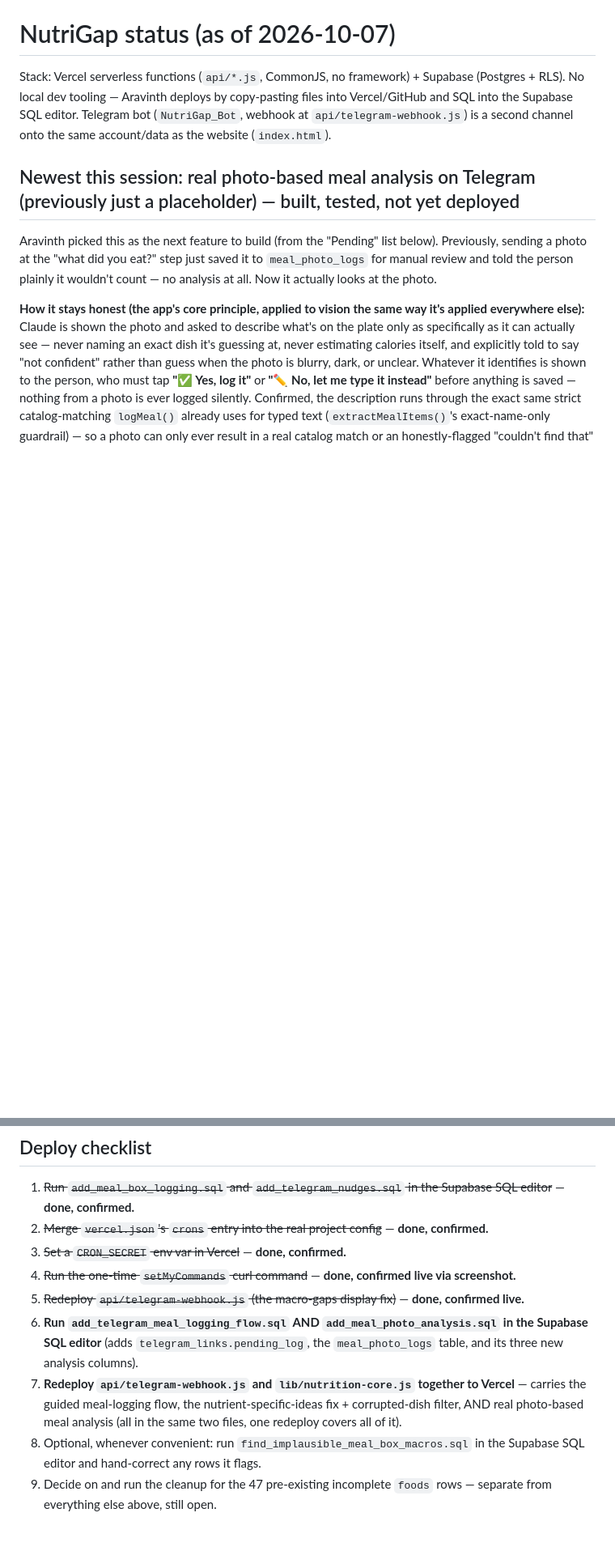
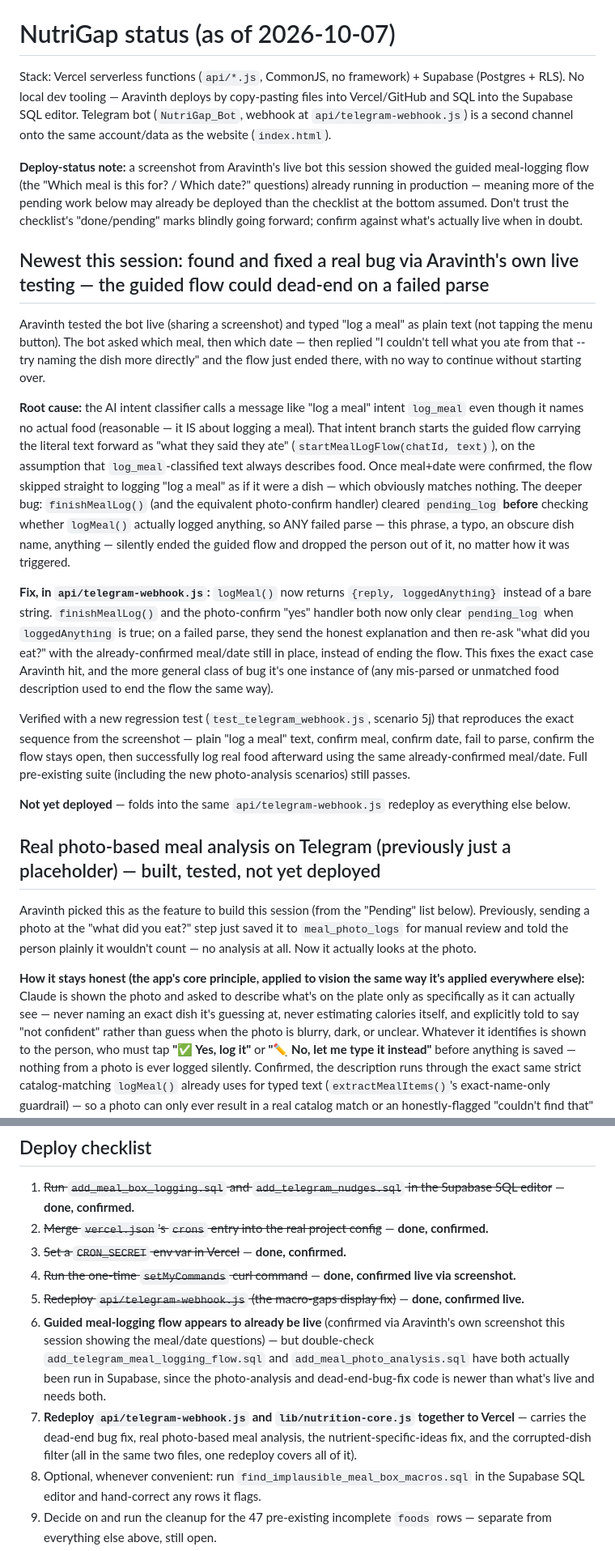
Before and after one commit to aravinthvc/Nutrigap-app, a Markdown page: Nutrigap status.md, 2 parts joined by grey strips. Shown at 81% size. Rendered like a GitHub page; blank space fills up the shorter version.

```diff
--- a/Nutrigap status.md
+++ b/Nutrigap status.md
@@ -6,9 +6,23 @@ description: NutriGap / NutriGap_Bot build status — what's shipped, what's pen
 
 Stack: Vercel serverless functions (`api/*.js`, CommonJS, no framework) + Supabase (Postgres + RLS). No local dev tooling — Aravinth deploys by copy-pasting files into Vercel/GitHub and SQL into the Supabase SQL editor. Telegram bot (`NutriGap_Bot`, webhook at `api/telegram-webhook.js`) is a second channel onto the same account/data as the website (`index.html`).
 
-## Newest this session: real photo-based meal analysis on Telegram (previously just a placeholder) — built, tested, not yet deployed
+**Deploy-status note:** a screenshot from Aravinth's live bot this session showed the guided meal-logging flow (the "Which meal is this for? / Which date?" questions) already running in production — meaning more of the pending work below may already be deployed than the checklist at the bottom assumed. Don't trust the checklist's "done/pending" marks blindly going forward; confirm against what's actually live when in doubt.
 
-Aravinth picked this as the next feature to build (from the "Pending" list below). Previously, sending a photo at the "what did you eat?" step just saved it to `meal_photo_logs` for manual review and told the person plainly it wouldn't count — no analysis at all. Now it actually looks at the photo.
+## Newest this session: found and fixed a real bug via Aravinth's own live testing — the guided flow could dead-end on a failed parse
+
+Aravinth tested the bot live (sharing a screenshot) and typed "log a meal" as plain text (not tapping the menu button). The bot asked which meal, then which date — then replied "I couldn't tell what you ate from that -- try naming the dish more directly" and the flow just ended there, with no way to continue without starting over.
+
+**Root cause:** the AI intent classifier calls a message like "log a meal" intent `log_meal` even though it names no actual food (reasonable — it IS about logging a meal). That intent branch starts the guided flow carrying the literal text forward as "what they said they ate" (`startMealLogFlow(chatId, text)`), on the assumption that `log_meal`-classified text always describes food. Once meal+date were confirmed, the flow skipped straight to logging "log a meal" as if it were a dish — which obviously matches nothing. The deeper bug: `finishMealLog()` (and the equivalent photo-confirm handler) cleared `pending_log` **before** checking whether `logMeal()` actually logged anything, so ANY failed parse — this phrase, a typo, an obscure dish name, anything — silently ended the guided flow and dropped the person out of it, no matter how it was triggered.
+
+**Fix, in `api/telegram-webhook.js`:** `logMeal()` now returns `{reply, loggedAnything}` instead of a bare string. `finishMealLog()` and the photo-confirm "yes" handler both now only clear `pending_log` when `loggedAnything` is true; on a failed parse, they send the honest explanation and then re-ask "what did you eat?" with the already-confirmed meal/date still in place, instead of ending the flow. This fixes the exact case Aravinth hit, and the more general class of bug it's one instance of (any mis-parsed or unmatched food description used to end the flow the same way).
+
+Verified with a new regression test (`test_telegram_webhook.js`, scenario 5j) that reproduces the exact sequence from the screenshot — plain "log a meal" text, confirm meal, confirm date, fail to parse, confirm the flow stays open, then successfully log real food afterward using the same already-confirmed meal/date. Full pre-existing suite (including the new photo-analysis scenarios) still passes.
+
+**Not yet deployed** — folds into the same `api/telegram-webhook.js` redeploy as everything else below.
+
+## Real photo-based meal analysis on Telegram (previously just a placeholder) — built, tested, not yet deployed
+
+Aravinth picked this as the feature to build this session (from the "Pending" list below). Previously, sending a photo at the "what did you eat?" step just saved it to `meal_photo_logs` for manual review and told the person plainly it wouldn't count — no analysis at all. Now it actually looks at the photo.
 
 **How it stays honest (the app's core principle, applied to vision the same way it's applied everywhere else):** Claude is shown the photo and asked to describe what's on the plate only as specifically as it can actually see — never naming an exact dish it's guessing at, never estimating calories itself, and explicitly told to say "not confident" rather than guess when the photo is blurry, dark, or unclear. Whatever it identifies is shown to the person, who must tap **"✅ Yes, log it"** or **"✏️ No, let me type it instead"** before anything is saved — nothing from a photo is ever logged silently. Confirmed, the description runs through the exact same strict catalog-matching `logMeal()` already uses for typed text (`extractMealItems()`'s exact-name-only guardrail) — so a photo can only ever result in a real catalog match or an honestly-flagged "couldn't find that" miss, never a fabricated nutrient value. When Claude isn't confident, it falls back to the original placeholder behavior unchanged (saved for the team, person asked to type it instead).
 
@@ -114,8 +126,8 @@ If the app recommends a BFB dish to close a gap, the customer reasonably expects
 3. ~~Set a `CRON_SECRET` env var in Vercel~~ — **done, confirmed.**
 4. ~~Run the one-time `setMyCommands` curl command~~ — **done, confirmed live via screenshot.**
 5. ~~Redeploy `api/telegram-webhook.js` (the macro-gaps display fix)~~ — **done, confirmed live.**
-6. **Run `add_telegram_meal_logging_flow.sql` AND `add_meal_photo_analysis.sql` in the Supabase SQL editor** (adds `telegram_links.pending_log`, the `meal_photo_logs` table, and its three new analysis columns).
-7. **Redeploy `api/telegram-webhook.js` and `lib/nutrition-core.js` together to Vercel** — carries the guided meal-logging flow, the nutrient-specific-ideas fix + corrupted-dish filter, AND real photo-based meal analysis (all in the same two files, one redeploy covers all of it).
+6. **Guided meal-logging flow appears to already be live** (confirmed via Aravinth's own screenshot this session showing the meal/date questions) — but double-check `add_telegram_meal_logging_flow.sql` and `add_meal_photo_analysis.sql` have both actually been run in Supabase, since the photo-analysis and dead-end-bug-fix code is newer than what's live and needs both.
+7. **Redeploy `api/telegram-webhook.js` and `lib/nutrition-core.js` together to Vercel** — carries the dead-end bug fix, real photo-based meal analysis, the nutrient-specific-ideas fix, and the corrupted-dish filter (all in the same two files, one redeploy covers all of it).
 8. Optional, whenever convenient: run `find_implausible_meal_box_macros.sql` in the Supabase SQL editor and hand-correct any rows it flags.
 9. Decide on and run the cleanup for the 47 pre-existing incomplete `foods` rows — separate from everything else above, still open.
 10. `revert_micronutrients_complete_column.sql` is optional cleanup, not required. `api/dietitian-chat.js` / `lib/dietitian-agent.js` are unchanged this phase.
```
Also changed, not shown: other parts of Nutrigap status.md (+4 -6 lines).
